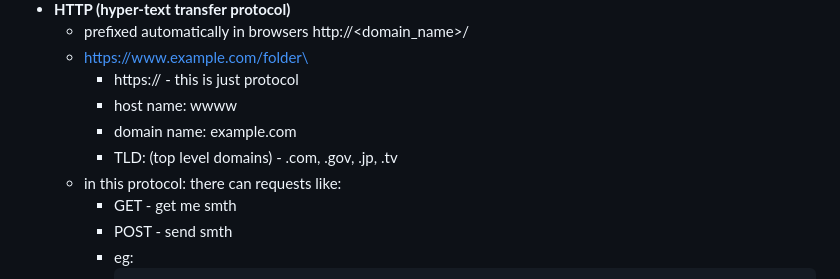
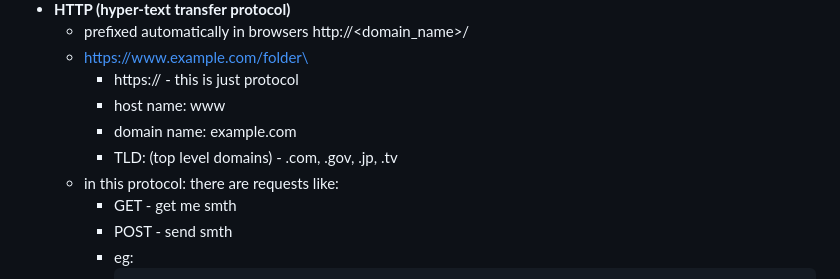
Before and after one commit to vibhmitra/cs50_mirror, a Markdown page: 2025/week8/notes.md, the part around the change. Rendered like a GitHub page.

Commit message:
📖 typo

```diff
--- a/2025/week8/notes.md
+++ b/2025/week8/notes.md
@@ -35,10 +35,10 @@ The markup language
     - prefixed automatically in browsers http://<domain_name>/
     - https://www.example.com/folder\
         - https:// - this is just protocol
-        - host name: wwww
+        - host name: www
         - domain name: example.com
         - TLD: (top level domains) - .com, .gov, .jp, .tv
-    - in this protocol: there can requests like:
+    - in this protocol: there are requests like:
         - GET - get me smth
         - POST - send smth
         - eg:
```
